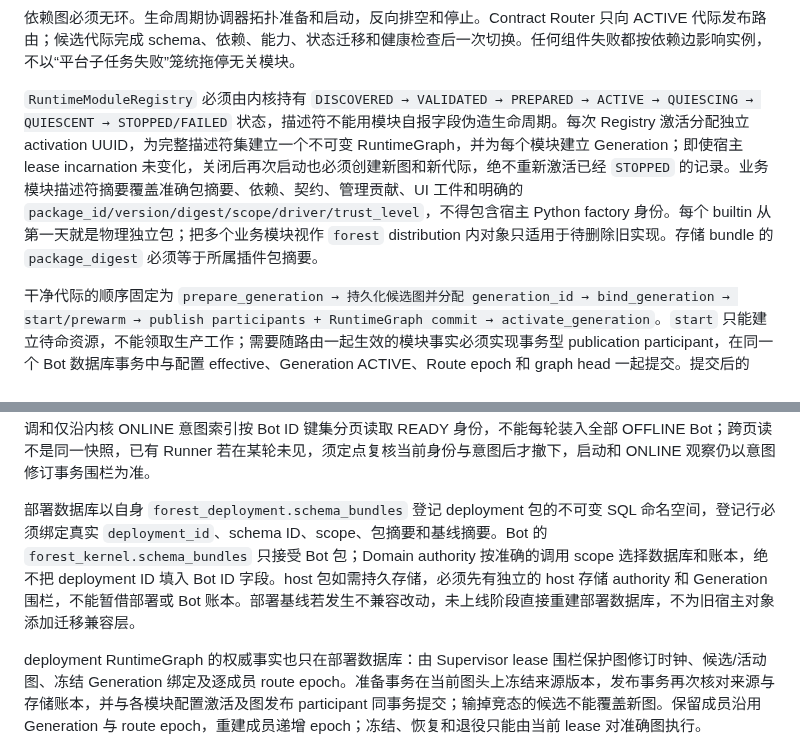
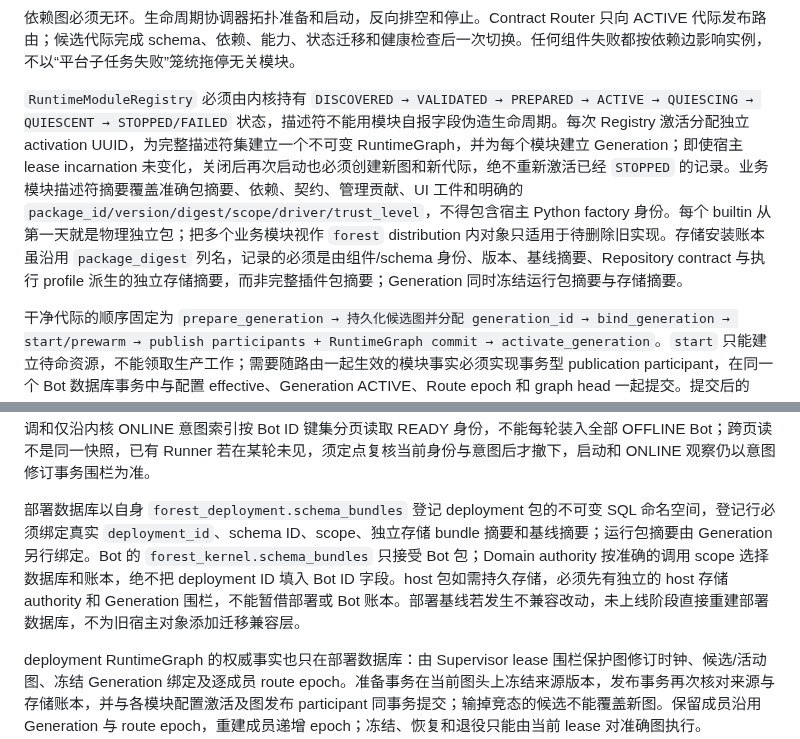
Before and after one commit to sjrsjz/forest, a Markdown page: doc/13-microkernel-control-plane-redesign.md, 2 parts joined by grey strips. GitHub-like rendering.

Commit message:
docs: separate runtime package and storage bundle identities

```diff
--- a/doc/13-microkernel-control-plane-redesign.md
+++ b/doc/13-microkernel-control-plane-redesign.md
@@ -97,7 +97,7 @@ flowchart LR
 
 依赖图必须无环。生命周期协调器拓扑准备和启动，反向排空和停止。Contract Router 只向 ACTIVE 代际发布路由；候选代际完成 schema、依赖、能力、状态迁移和健康检查后一次切换。任何组件失败都按依赖边影响实例，不以“平台子任务失败”笼统拖停无关模块。
 
-`RuntimeModuleRegistry` 必须由内核持有 `DISCOVERED → VALIDATED → PREPARED → ACTIVE → QUIESCING → QUIESCENT → STOPPED/FAILED` 状态，描述符不能用模块自报字段伪造生命周期。每次 Registry 激活分配独立 activation UUID，为完整描述符集建立一个不可变 RuntimeGraph，并为每个模块建立 Generation；即使宿主 lease incarnation 未变化，关闭后再次启动也必须创建新图和新代际，绝不重新激活已经 `STOPPED` 的记录。业务模块描述符摘要覆盖准确包摘要、依赖、契约、管理贡献、UI 工件和明确的 `package_id/version/digest/scope/driver/trust_level`，不得包含宿主 Python factory 身份。每个 builtin 从第一天就是物理独立包；把多个业务模块视作 `forest` distribution 内对象只适用于待删除旧实现。存储 bundle 的 `package_digest` 必须等于所属插件包摘要。
+`RuntimeModuleRegistry` 必须由内核持有 `DISCOVERED → VALIDATED → PREPARED → ACTIVE → QUIESCING → QUIESCENT → STOPPED/FAILED` 状态，描述符不能用模块自报字段伪造生命周期。每次 Registry 激活分配独立 activation UUID，为完整描述符集建立一个不可变 RuntimeGraph，并为每个模块建立 Generation；即使宿主 lease incarnation 未变化，关闭后再次启动也必须创建新图和新代际，绝不重新激活已经 `STOPPED` 的记录。业务模块描述符摘要覆盖准确包摘要、依赖、契约、管理贡献、UI 工件和明确的 `package_id/version/digest/scope/driver/trust_level`，不得包含宿主 Python factory 身份。每个 builtin 从第一天就是物理独立包；把多个业务模块视作 `forest` distribution 内对象只适用于待删除旧实现。存储安装账本虽沿用 `package_digest` 列名，记录的必须是由组件/schema 身份、版本、基线摘要、Repository contract 与执行 profile 派生的独立存储摘要，而非完整插件包摘要；Generation 同时冻结运行包摘要与存储摘要。
 
 干净代际的顺序固定为 `prepare_generation → 持久化候选图并分配 generation_id → bind_generation → start/prewarm → publish participants + RuntimeGraph commit → activate_generation`。`start` 只能建立待命资源，不能领取生产工作；需要随路由一起生效的模块事实必须实现事务型 publication participant，在同一个 Bot 数据库事务中与配置 effective、Generation ACTIVE、Route epoch 和 graph head 一起提交。提交后的 `activate_generation` 只能打开已经预热完成的本地 admission gate，不得访问网络、数据库或执行可能失败的业务发布。若本地不变量仍意外抛错，Registry 立即撤下刚发布的路由并把图记为失败，不能把该动作包装成跨事务“补发布”。关闭先在持久路由上原子关闭 DATA/CONTROL admission 并递增 route epoch，RuntimeGraph head 暂时保持当前，使已经持有 actor/run/call lease 的工作可用精确 member fence 完成或 checkpoint；随后按逆依赖序排空。达到 QUIESCENT 后才撤下 head、退休图并追加终态。member fence 不能领取新顶层工作，最终事务还必须校验对应业务 lease/epoch。旧宿主已经失租时只能回收本地资源，不能冒用过期 lease 修改持久事实；新宿主发布新图的事务负责把旧图终结为 STOPPED。官方模块与可安装 Worker 可以使用不同运行驱动，但必须遵守同一 Generation、健康、恢复、依赖隔离和终止契约；运行驱动差异不能产生第二套生命周期事实。
 
@@ -420,7 +420,7 @@ deployment/host 管理服务也有描述符、工件身份和
 
 切换部署作用域时，先把 PackageSnapshot 的 `deployment`/`host` scope 与相应存储作用域绑定到真实部署/宿主 authority，再建立各自的配置、授权、服务路由和 Generation 图；Bot 装配器必须继续拒绝跨 scope 工件。部署网关的模块目录、授权目标与每次操作必须读取同一张 ACTIVE 图的真实 Generation/revision，关闭或换代时先阻止新调用并排空已准入调用。`deployment_management.py` 伪组件及其合成的 `deployment/<component>/1` Generation 已删除；管理网关只接受包图中的真实部署组件。Bot 实体的基础身份与期望运行状态由内核目录持有，builtin 包只能通过受限端口查询或提交管理操作；包卸载不得删除 Bot 身份或改变运行意图。Supervisor 周期调和仅沿内核 ONLINE 意图索引按 Bot ID 键集分页读取 READY 身份，不能每轮装入全部 OFFLINE Bot；跨页读不是同一快照，已有 Runner 若在某轮未见，须定点复核当前身份与意图后才撤下，启动和 ONLINE 观察仍以意图修订事务围栏为准。
 
-部署数据库以自身 `forest_deployment.schema_bundles` 登记 deployment 包的不可变 SQL 命名空间，登记行必须绑定真实 `deployment_id`、schema ID、scope、包摘要和基线摘要。Bot 的 `forest_kernel.schema_bundles` 只接受 Bot 包；Domain authority 按准确的调用 scope 选择数据库和账本，绝不把 deployment ID 填入 Bot ID 字段。host 包如需持久存储，必须先有独立的 host 存储 authority 和 Generation 围栏，不能暂借部署或 Bot 账本。部署基线若发生不兼容改动，未上线阶段直接重建部署数据库，不为旧宿主对象添加迁移兼容层。
+部署数据库以自身 `forest_deployment.schema_bundles` 登记 deployment 包的不可变 SQL 命名空间，登记行必须绑定真实 `deployment_id`、schema ID、scope、独立存储 bundle 摘要和基线摘要；运行包摘要由 Generation 另行绑定。Bot 的 `forest_kernel.schema_bundles` 只接受 Bot 包；Domain authority 按准确的调用 scope 选择数据库和账本，绝不把 deployment ID 填入 Bot ID 字段。host 包如需持久存储，必须先有独立的 host 存储 authority 和 Generation 围栏，不能暂借部署或 Bot 账本。部署基线若发生不兼容改动，未上线阶段直接重建部署数据库，不为旧宿主对象添加迁移兼容层。
 
 deployment RuntimeGraph 的权威事实也只在部署数据库：由 Supervisor lease 围栏保护图修订时钟、候选/活动图、冻结 Generation 绑定及逐成员 route epoch。准备事务在当前图头上冻结来源版本，发布事务再次核对来源与存储账本，并与各模块配置激活及图发布 participant 同事务提交；输掉竞态的候选不能覆盖新图。保留成员沿用 Generation 与 route epoch，重建成员递增 epoch；冻结、恢复和退役只能由当前 lease 对准确图执行。`RuntimeModuleRegistry` 从其 scope runtime 获取 lease，不向 deployment 模块暴露 Bot kernel。只有在部署包的真实描述符、隔离 Worker、配置与管理契约已经接入这套 authority 后，部署 Web 网关才能把静态伪 Generation 替换为活动图事实。
 
```
Also changed, not shown: doc/14-clean-schema-and-payload-provenance.md (+1 -1 lines).
